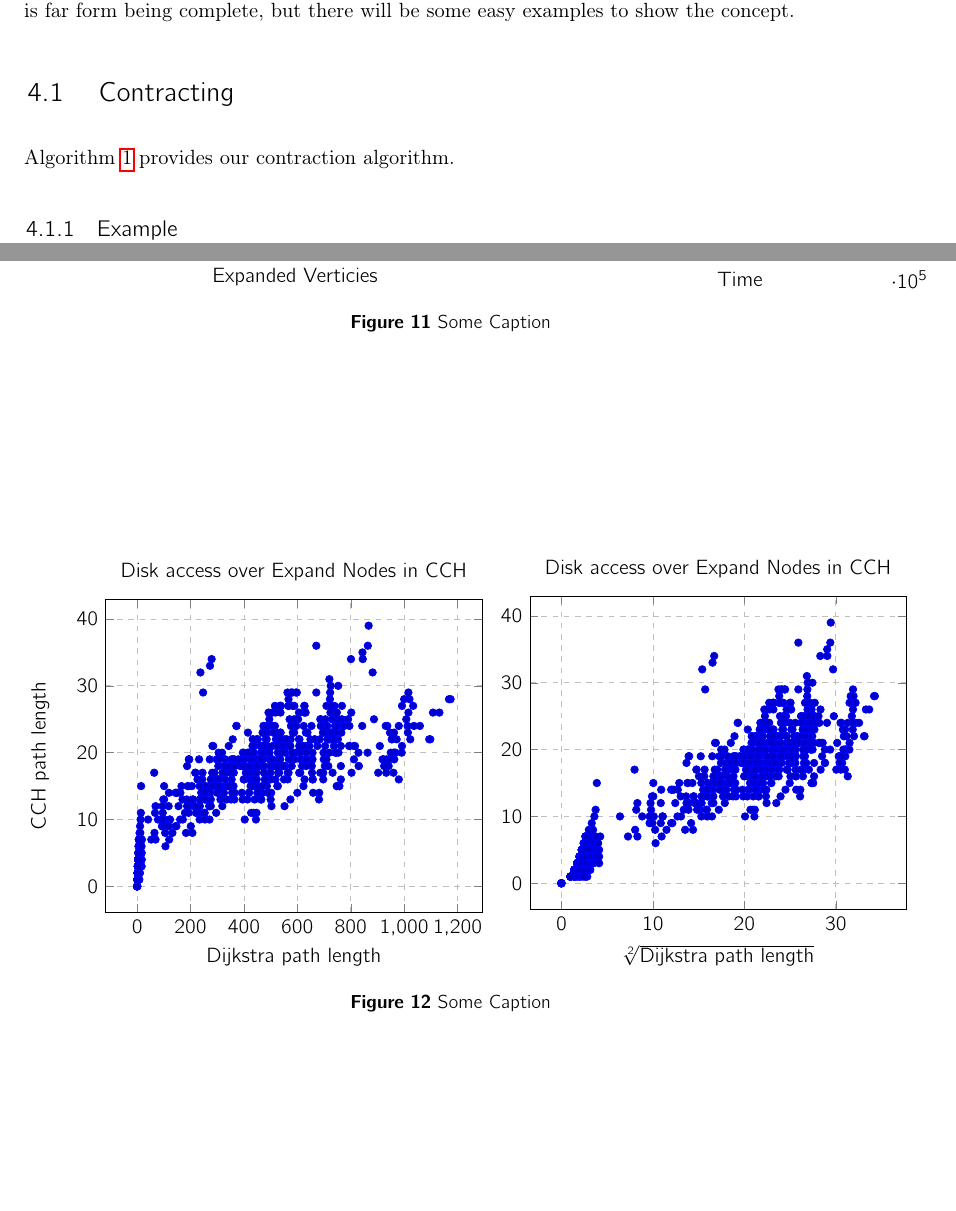
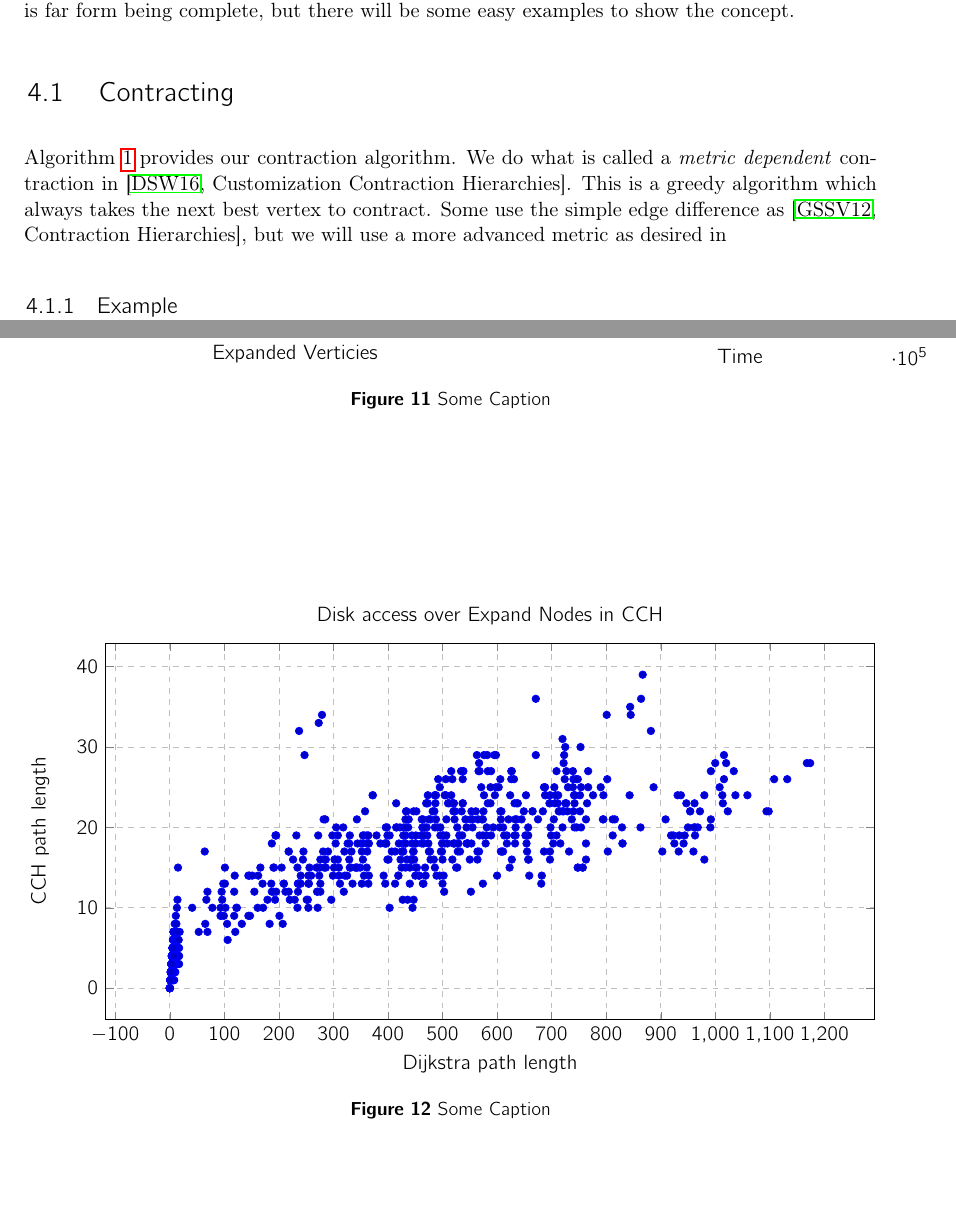
Before and after one commit to MariusHahn/neo4j-shortest-path, a LaTeX thesis (thesis/thesis.tex, which reads thesis/assets/plots/path-length-comparison.tex, thesis/chapters/CustomizableContractionHierarchies.tex): two parts of pages 9 and 26 of 27, joined at a grey line, cut so that both start at the same text, the shorter picture padded with empty space. The pictures show the PDF file thesis/thesis.pdf that the author committed with the source.

Commit message:
update document

```diff
--- a/thesis/assets/plots/path-length-comparison.tex
+++ b/thesis/assets/plots/path-length-comparison.tex
@@ -8,29 +8,30 @@
         xmajorgrids=true,
         ymajorgrids=true,
         grid style=dashed,
-        width = 0.54\linewidth,
+        width = \linewidth,
+        height = 0.54\linewidth
         %xmode = log,
         %log basis x=2
         ]
     \addplot table [x=dijkstraHops, y=cchHops, col sep=comma, only marks] {assets/plots/ny-data.csv};
     \end{axis}
 \end{tikzpicture}
-    \begin{tikzpicture}
-    \begin{axis}[
-        title={Disk access over Expand Nodes in CCH},
-        xlabel={$\sqrt[2]{\text{Dijkstra path length}}$},
-        legend pos=north west,
-        xmajorgrids=true,
-        ymajorgrids=true,
-        grid style=dashed,
-        width = 0.54\linewidth,
-        x filter/.code={\pgfmathparse{#1^0.5}}
-        %xmode = log,
-        %log basis x=2
-        ]
-    \addplot table [x=dijkstraHops, y=cchHops, col sep=comma, only marks] {assets/plots/ny-data.csv};
-    \end{axis}
-\end{tikzpicture}
+%    \begin{tikzpicture}
+%    \begin{axis}[
+%        title={Disk access over Expand Nodes in CCH},
+%        xlabel={$\sqrt[2]{\text{Dijkstra path length}}$},
+%        legend pos=north west,
+%        xmajorgrids=true,
+%        ymajorgrids=true,
+%        grid style=dashed,
+%        width = 0.54\linewidth,
+%        x filter/.code={\pgfmathparse{#1^0.5}}
+%        %xmode = log,
+%        %log basis x=2
+%        ]
+%    \addplot table [x=dijkstraHops, y=cchHops, col sep=comma, only marks] {assets/plots/ny-data.csv};
+%    \end{axis}
+%\end{tikzpicture}
 \caption{Some Caption}
 \label{fig:path_length_comparison}
 \end{figure}
--- a/thesis/chapters/CustomizableContractionHierarchies.tex
+++ b/thesis/chapters/CustomizableContractionHierarchies.tex
@@ -15,7 +14,9 @@ It is far form being complete, but there will be some easy examples to show the
     \label{fig:contrating_and_searching}
 \end{figure}
 
-Algorithm \ref{alg:contraction} provides our contraction algorithm.
+Algorithm \ref{alg:contraction} provides our contraction algorithm. We do what is called a \textit{metric dependent} contraction in \cite[Customization Contraction Hierarchies]{CCH}.
+This is a greedy algorithm which always takes the next best vertex to contract. Some use the simple edge difference as \cite[Contraction Hierarchies]{Geisberger_2012}, but we will use
+a more advanced metric as desired in
 
 \subsection{Example}
 
```
Also changed, not shown: thesis/thesis.pdf, thesis/chapters/CustomizableContractionHierarchies.tex (3 more changed lines).
